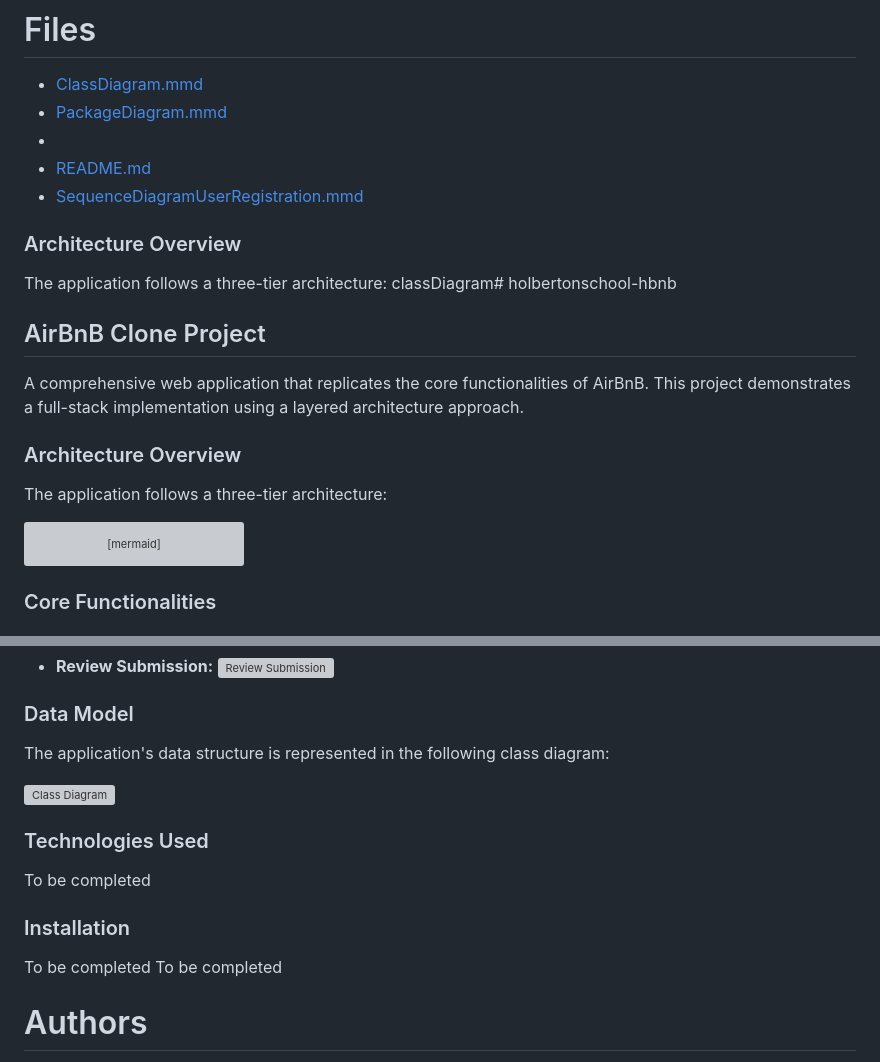
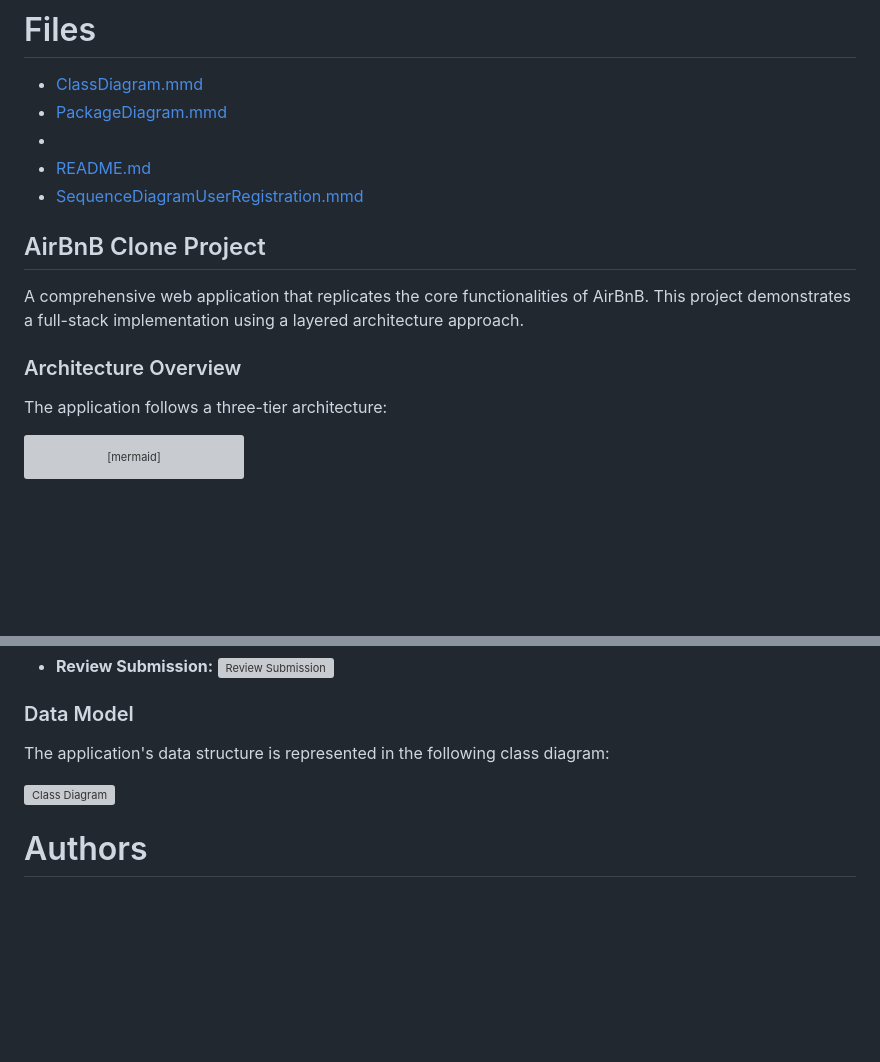
Before and after one commit to Maniok19/holbertonschool-hbnb, a Markdown page: README.md, 2 parts joined by grey strips. Drawn GitHub-style; blank space fills up the shorter version; grey boxes are pictures that could not be loaded.

Commit message:
Refactor README to remove outdated architecture overview and streamline core functionalities section for clarity

````diff
--- a/README.md
+++ b/README.md
@@ -8,11 +8,6 @@ This document presents the project to develop a housing location platform inspir
 -
 - [README.md](https://github.com/Maniok19/holbertonschool-hbnb/blob/main/README.md "README.md")
 - [SequenceDiagramUserRegistration.mmd](https://github.com/Maniok19/holbertonschool-hbnb/blob/main/SequenceDiagramUserRegistration.mmd "SequenceDiagramUserRegistration.mmd")
-
-### Architecture Overview
-
-The application follows a three-tier architecture:
-classDiagram# holbertonschool-hbnb
 
 ## AirBnB Clone Project
 
@@ -51,5 +46,4 @@ class PersistenceLayer {
 PresentationLayer --> BusinessLogicLayer : Facade Pattern (Service Interface)
 BusinessLogicLayer --> PersistenceLayer : Data Access Operations
 ```
-### Core Functionalities
 
@@ -170,12 +151,6 @@ The application's data structure is represented in the following class diagram:
 
 ![Class Diagram](ClassDiagram.mmd)
 
-### Technologies Used
-To be completed
-
-### Installation
-To be completed
-To be completed
 # Authors
 Esteban Cratere
 Mano Delcourt
````
Also changed, not shown: other parts of README.md (+14 -27 lines).
